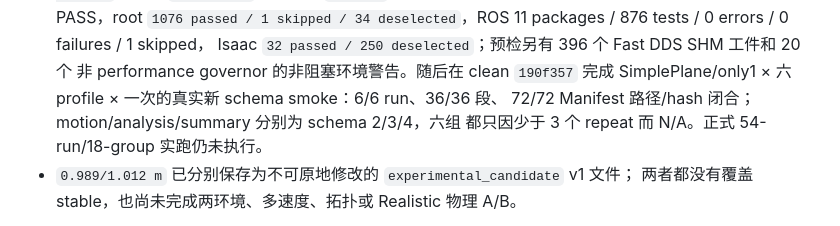
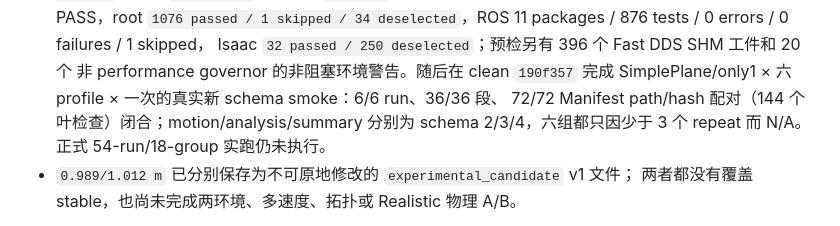
Before and after one commit to AoiOTA/Isaac_Sim_ROS2_Nav, a Markdown page: plan.md, the part around the change. Drawn GitHub-style.

```diff
--- a/plan.md
+++ b/plan.md
@@ -58,8 +58,8 @@ PROJECT_ROOT=/home/lyb/Workspace/Isaac_Sim_ROS2_Nav
   Isaac `32 passed / 250 deselected`；预检另有 396 个 Fast DDS SHM 工件和 20 个
   非 performance governor 的非阻塞环境警告。随后在 clean `190f357` 完成
   SimplePlane/only1 × 六 profile × 一次的真实新 schema smoke：6/6 run、36/36 段、
-  72/72 Manifest 路径/hash 闭合；motion/analysis/summary 分别为 schema 2/3/4，六组
-  都只因少于 3 个 repeat 而 N/A。正式 54-run/18-group 实跑仍未执行。
+  72/72 Manifest path/hash 配对（144 个叶检查）闭合；motion/analysis/summary 分别为
+  schema 2/3/4，六组都只因少于 3 个 repeat 而 N/A。正式 54-run/18-group 实跑仍未执行。
 - `0.989/1.012 m` 已分别保存为不可原地修改的 `experimental_candidate` v1 文件；
   两者都没有覆盖 stable，也尚未完成两环境、多速度、拓扑或 Realistic 物理 A/B。
 
```
Also changed, not shown: docs/verification.md (+7 -6 lines).
